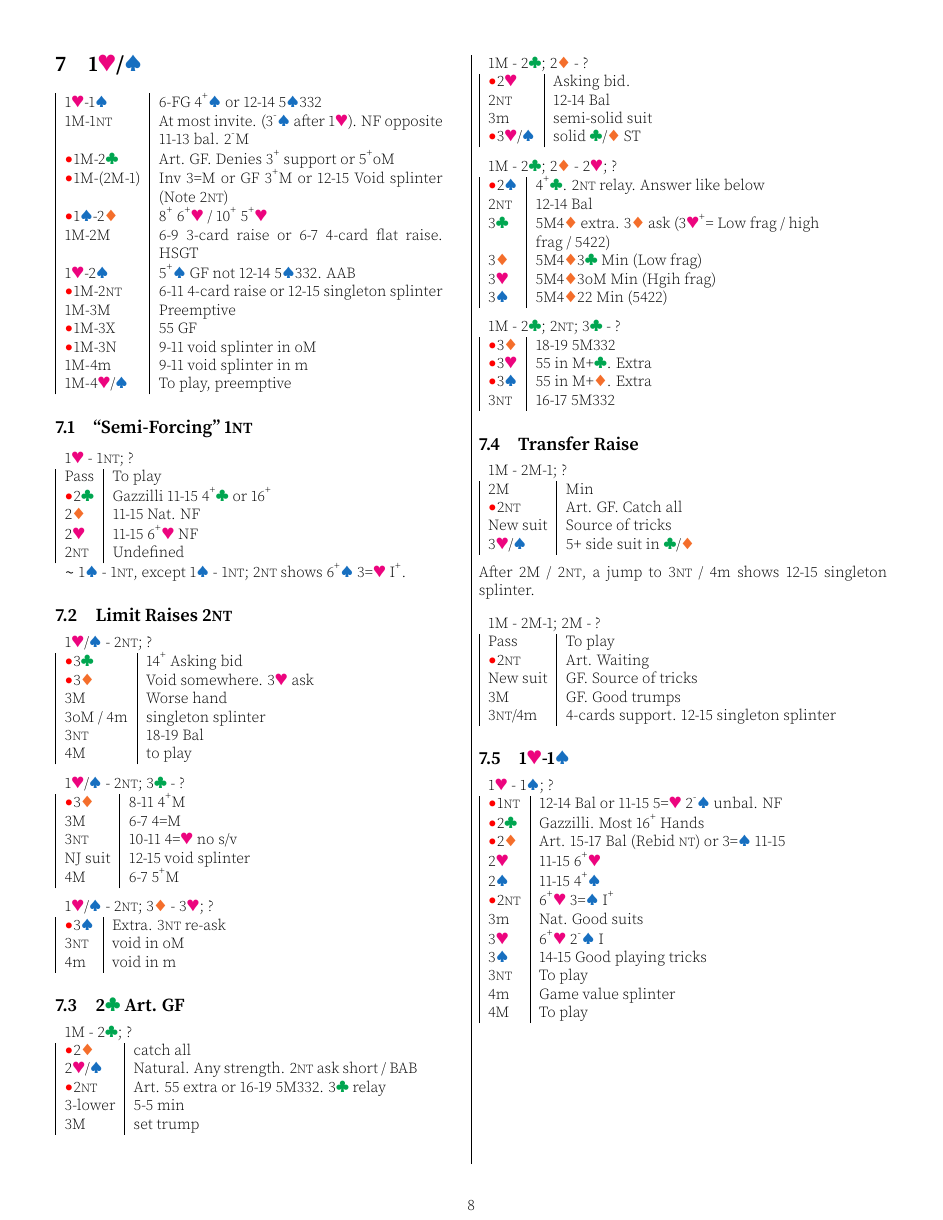
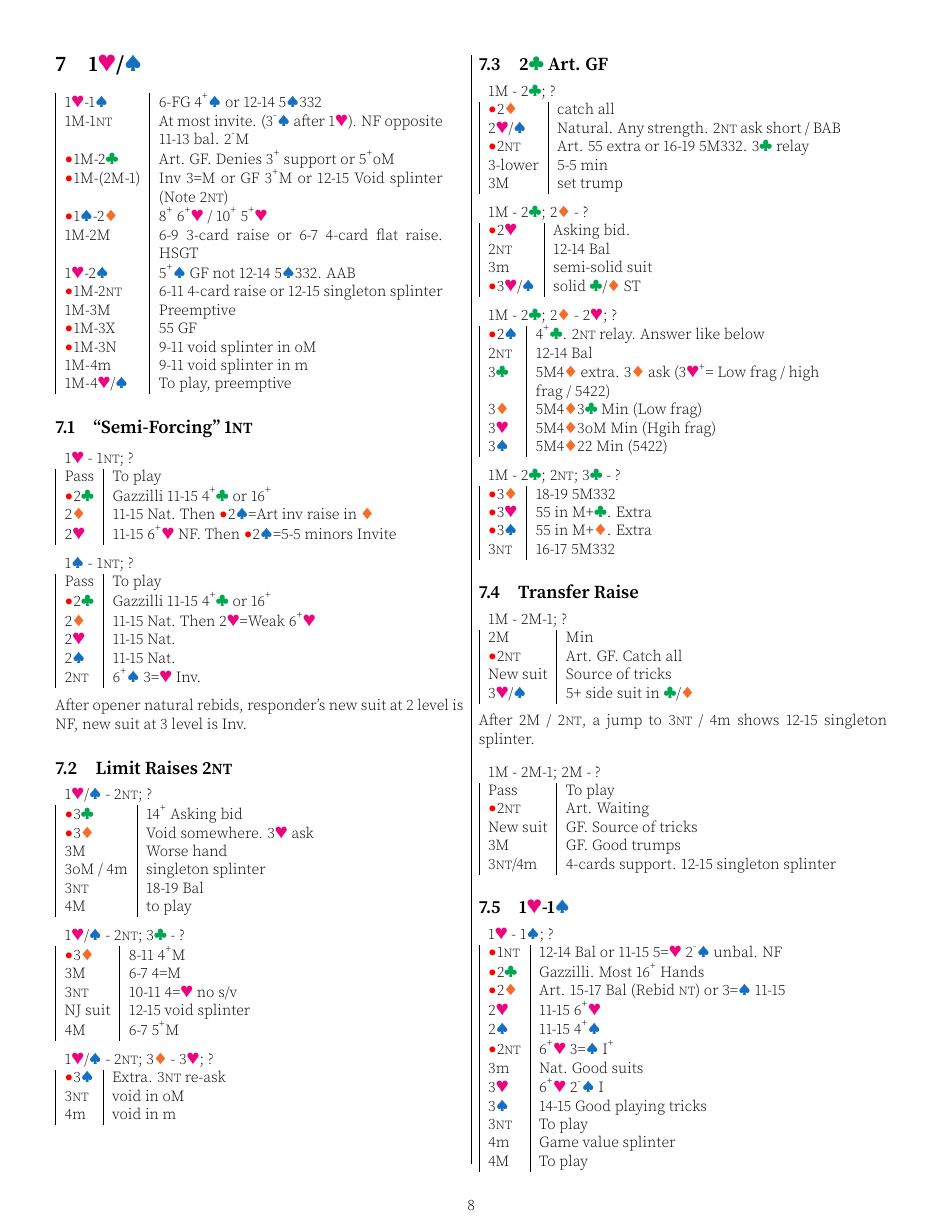
Before and after one commit to garyleung142857/bridge-system-tex, a LaTeX document (system.tex): page 8 of 18. Compiled offline with pdfLaTeX.

Commit message:
add impossible spade

```diff
--- a/system.tex
+++ b/system.tex
@@ -878,11 +878,25 @@ Same as non passed hand except P - 1\di{}; 2\cl{} is nat invite without 4=M. 2M
 	\multicolumn{2}{l}{1\he{} - 1\nt{}; ?}\\
 	Pass & To play \\
 	\al{}2\cl{} & Gazzilli 11-15 4\up\cl{} or 16\up \\
-	2\di{} & 11-15 Nat. NF \\
-	2\he{}& 11-15 6\up\he{} NF \\
-	2\nt & Undefined \\
-	\multicolumn{2}{l}{$\sim$ 1\sp{} - 1\nt{}, except 1\sp{} - 1\nt{}; 2\nt{} shows 6\up{}\sp{} 3=\he{} I\up{}.} \\
-\end{tabular}
+	2\di{} & 11-15 Nat. Then \al{}2\sp{}=Art inv raise in \di{} \\
+	2\he{}& 11-15 6\up\he{} NF. Then \al{}2\sp{}=5-5 minors Invite \\
+\end{tabular}
+
+\medskip
+
+\begin{tabular}{|l|p{6.5cm}}
+	\multicolumn{2}{l}{1\sp{} - 1\nt{}; ?}\\
+	Pass & To play \\
+	\al{}2\cl{} & Gazzilli 11-15 4\up\cl{} or 16\up \\
+	2\di{} & 11-15 Nat. Then 2\he{}=Weak 6\up{}\he \\
+	2\he{} & 11-15 Nat. \\
+	2\sp{} & 11-15 Nat. \\
+	2\nt{} & 6\up{}\sp{} 3=\he{} Inv. \\
+\end{tabular}
+
+\medskip
+
+After opener natural rebids, responder's new suit at 2 level is NF, new suit at 3 level is Inv.
 
 \subsection{Limit Raises 2\nt{}}
 
```
Also changed, not shown: system.pdf.
